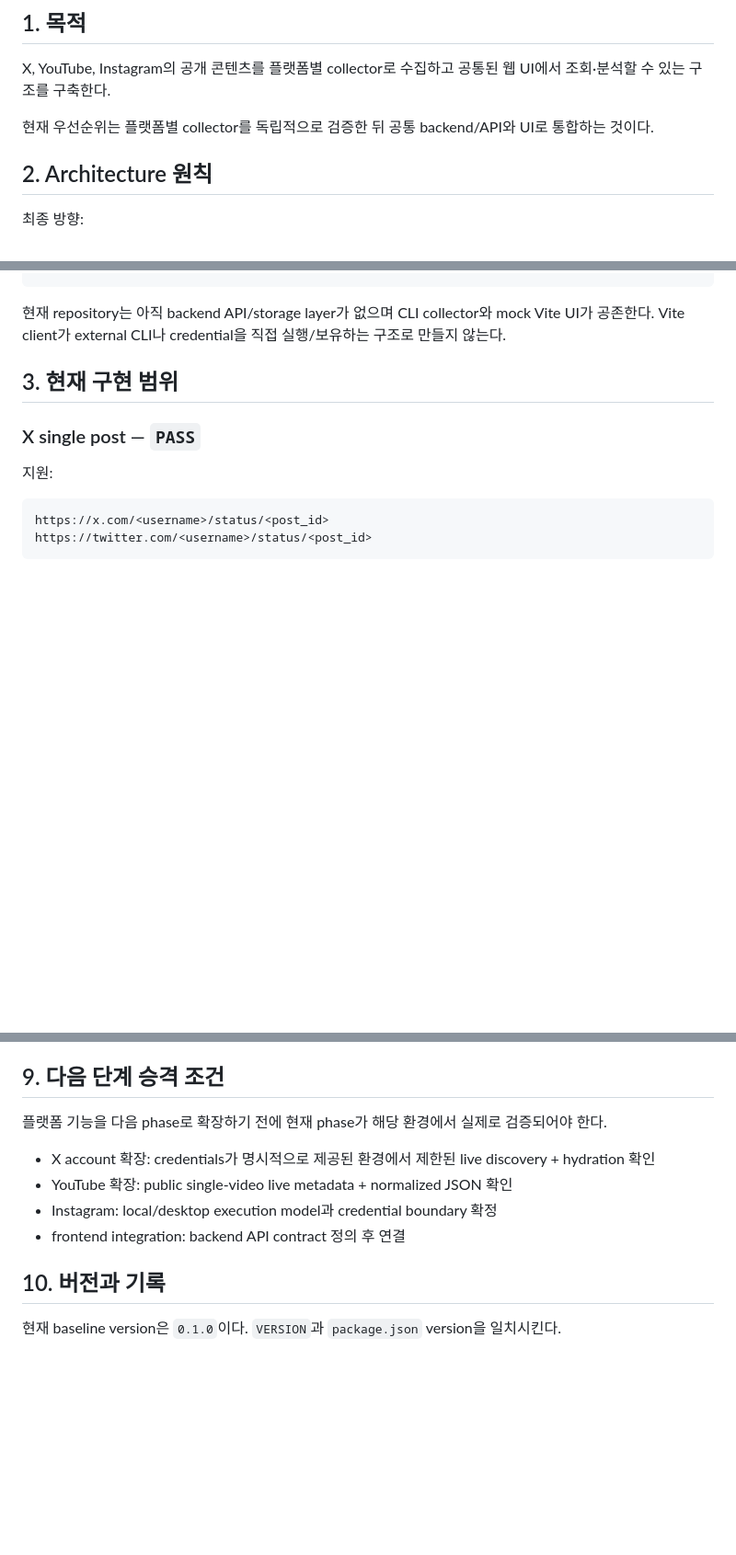
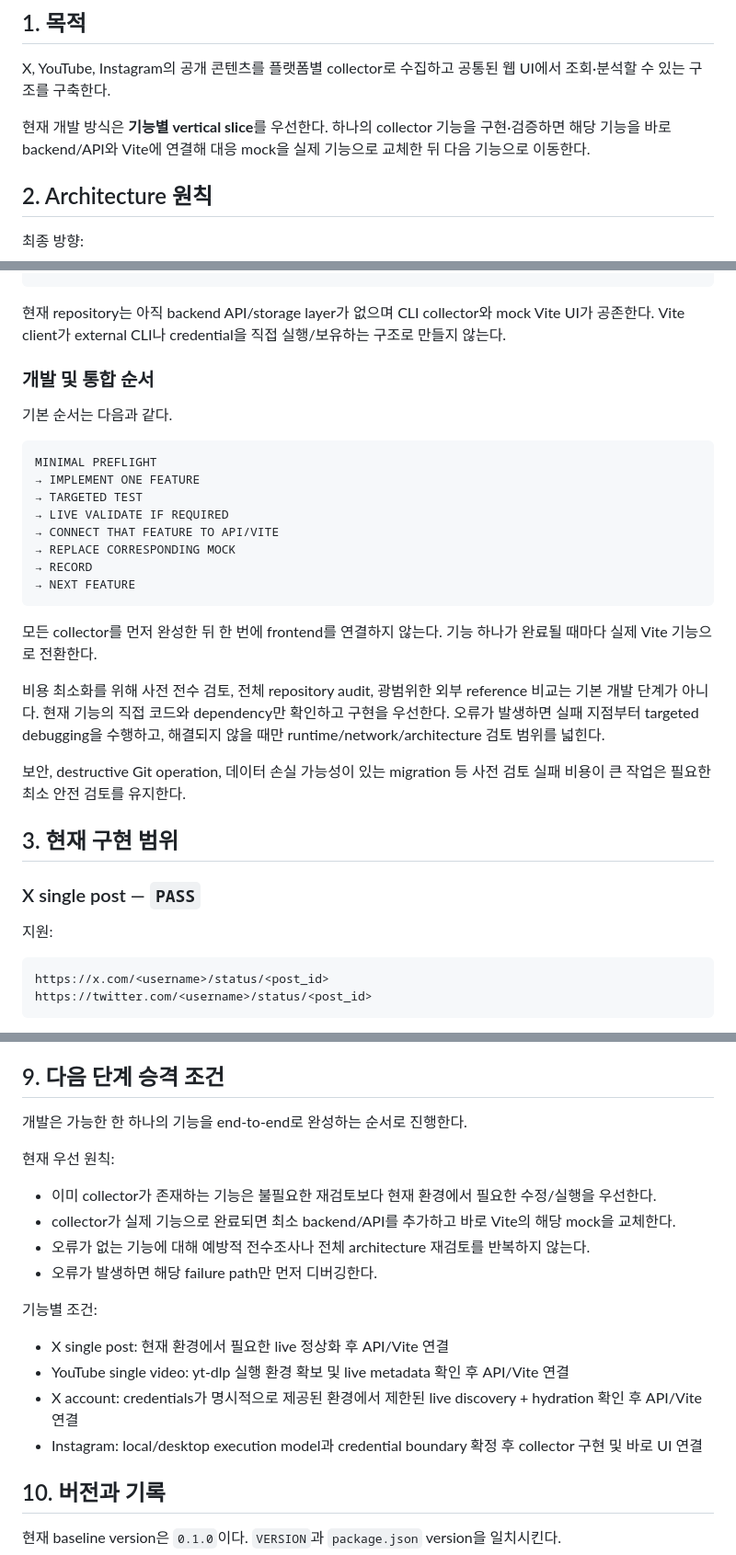
Before and after one commit to Vulter3653/sns_scraper, a Markdown page: docs/project-blueprint.md, 3 parts joined by grey strips. Shown at 92% size. GitHub-like rendering; blank space fills up the shorter version.

Commit message:
docs: record vertical development-first workflow

````diff
--- a/docs/project-blueprint.md
+++ b/docs/project-blueprint.md
@@ -8,7 +8,7 @@ Updated: 2026-08-31
 
 X, YouTube, Instagram의 공개 콘텐츠를 플랫폼별 collector로 수집하고 공통된 웹 UI에서 조회·분석할 수 있는 구조를 구축한다.
 
-현재 우선순위는 플랫폼별 collector를 독립적으로 검증한 뒤 공통 backend/API와 UI로 통합하는 것이다.
+현재 개발 방식은 **기능별 vertical slice**를 우선한다. 하나의 collector 기능을 구현·검증하면 해당 기능을 바로 backend/API와 Vite에 연결해 대응 mock을 실제 기능으로 교체한 뒤 다음 기능으로 이동한다.
 
 ## 2. Architecture 원칙
 
@@ -28,6 +28,27 @@ Storage / Export
 ```
 
 현재 repository는 아직 backend API/storage layer가 없으며 CLI collector와 mock Vite UI가 공존한다. Vite client가 external CLI나 credential을 직접 실행/보유하는 구조로 만들지 않는다.
+
+### 개발 및 통합 순서
+
+기본 순서는 다음과 같다.
+
+```text
+MINIMAL PREFLIGHT
+→ IMPLEMENT ONE FEATURE
+→ TARGETED TEST
+→ LIVE VALIDATE IF REQUIRED
+→ CONNECT THAT FEATURE TO API/VITE
+→ REPLACE CORRESPONDING MOCK
+→ RECORD
+→ NEXT FEATURE
+```
+
+모든 collector를 먼저 완성한 뒤 한 번에 frontend를 연결하지 않는다. 기능 하나가 완료될 때마다 실제 Vite 기능으로 전환한다.
+
+비용 최소화를 위해 사전 전수 검토, 전체 repository audit, 광범위한 외부 reference 비교는 기본 개발 단계가 아니다. 현재 기능의 직접 코드와 dependency만 확인하고 구현을 우선한다. 오류가 발생하면 실패 지점부터 targeted debugging을 수행하고, 해결되지 않을 때만 runtime/network/architecture 검토 범위를 넓힌다.
+
+보안, destructive Git operation, 데이터 손실 가능성이 있는 migration 등 사전 검토 실패 비용이 큰 작업은 필요한 최소 안전 검토를 유지한다.
 
 ## 3. 현재 구현 범위
 
@@ -191,12 +216,21 @@ Deferred 항목은 현재 구현된 것으로 표시하지 않는다.
 
 ## 9. 다음 단계 승격 조건
 
-플랫폼 기능을 다음 phase로 확장하기 전에 현재 phase가 해당 환경에서 실제로 검증되어야 한다.
+개발은 가능한 한 하나의 기능을 end-to-end로 완성하는 순서로 진행한다.
 
-- X account 확장: credentials가 명시적으로 제공된 환경에서 제한된 live discovery + hydration 확인
-- YouTube 확장: public single-video live metadata + normalized JSON 확인
-- Instagram: local/desktop execution model과 credential boundary 확정
-- frontend integration: backend API contract 정의 후 연결
+현재 우선 원칙:
+
+- 이미 collector가 존재하는 기능은 불필요한 재검토보다 현재 환경에서 필요한 수정/실행을 우선한다.
+- collector가 실제 기능으로 완료되면 최소 backend/API를 추가하고 바로 Vite의 해당 mock을 교체한다.
+- 오류가 없는 기능에 대해 예방적 전수조사나 전체 architecture 재검토를 반복하지 않는다.
+- 오류가 발생하면 해당 failure path만 먼저 디버깅한다.
+
+기능별 조건:
+
+- X single post: 현재 환경에서 필요한 live 정상화 후 API/Vite 연결
+- YouTube single video: yt-dlp 실행 환경 확보 및 live metadata 확인 후 API/Vite 연결
+- X account: credentials가 명시적으로 제공된 환경에서 제한된 live discovery + hydration 확인 후 API/Vite 연결
+- Instagram: local/desktop execution model과 credential boundary 확정 후 collector 구현 및 바로 UI 연결
 
 ## 10. 버전과 기록
 
````
Also changed, not shown: other parts of docs/project-blueprint.md (+6 -2 lines).
